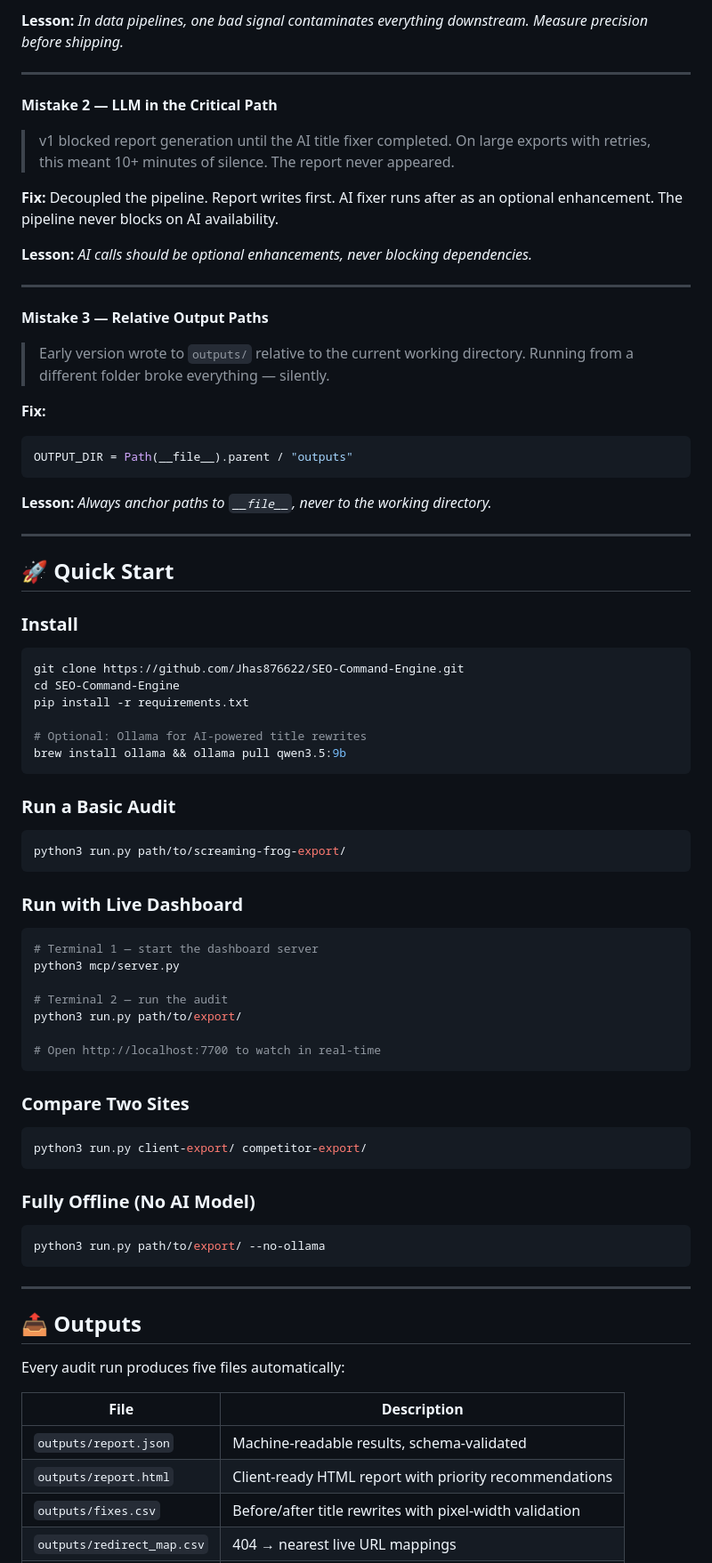
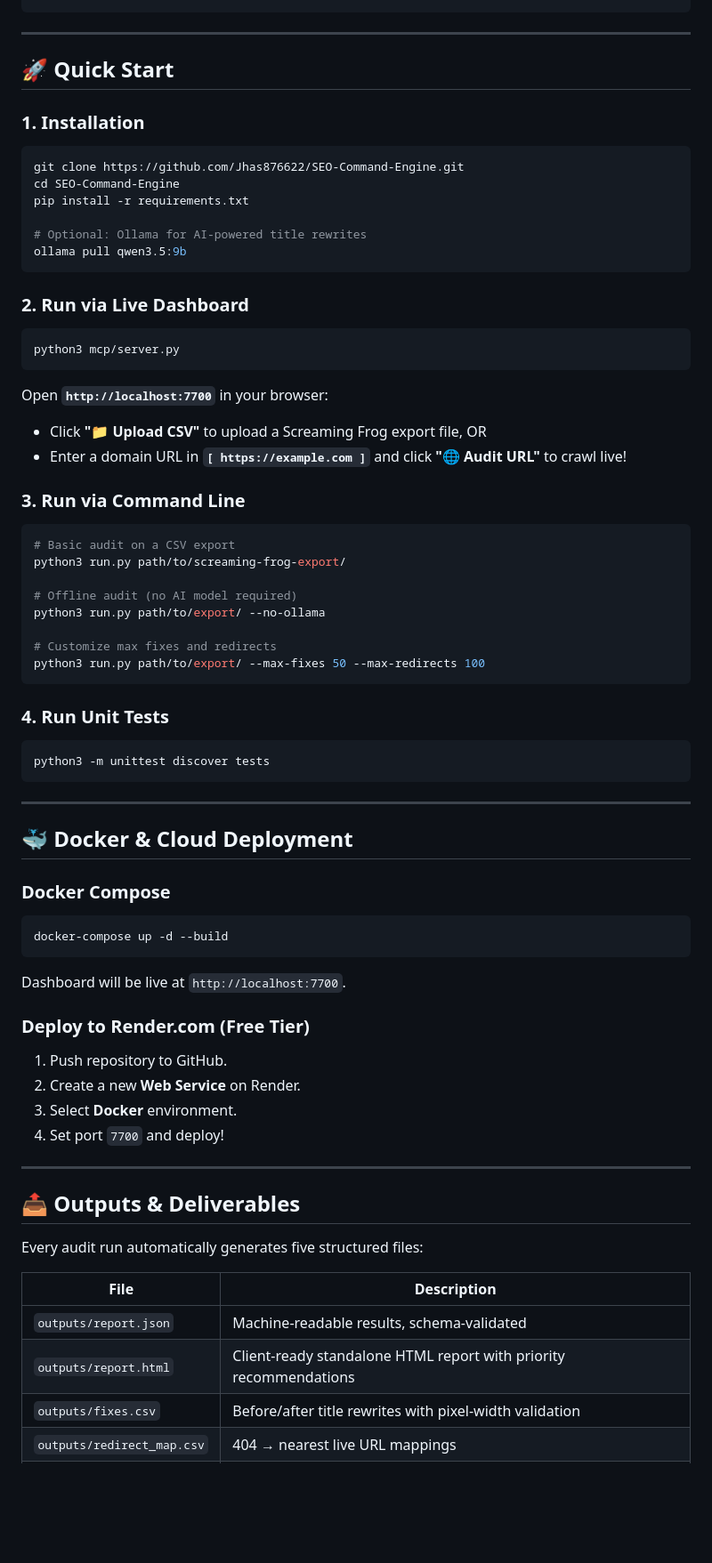
Before and after one commit to Jhas876622/SEO-Command-Engine, a Markdown page: README.md, the part around one of its changes. Shown at 89% size. Rendered like a GitHub page; blank space fills up the shorter version.

Commit message:
Overhaul README.md: Add hero banner, enterprise features, architecture diagram, unit test badges, and live URL crawler documentation

````diff
--- a/README.md
+++ b/README.md
@@ -244,33 +197,9 @@ Three real mistakes from v1, and how they were fixed.
-**Lesson:** *In data pipelines, one bad signal contaminates everything downstream. Measure precision before shipping.*
-
----
-
-**Mistake 2 — LLM in the Critical Path**
-
-> v1 blocked report generation until the AI title fixer completed. On large exports with retries, this meant 10+ minutes of silence. The report never appeared.
-
-**Fix:** Decoupled the pipeline. Report writes first. AI fixer runs after as an optional enhancement. The pipeline never blocks on AI availability.
-
-**Lesson:** *AI calls should be optional enhancements, never blocking dependencies.*
-
----
-
-**Mistake 3 — Relative Output Paths**
-
-> Early version wrote to `outputs/` relative to the current working directory. Running from a different folder broke everything — silently.
-
-**Fix:**
-```python
-OUTPUT_DIR = Path(__file__).parent / "outputs"
-```
-
-**Lesson:** *Always anchor paths to `__file__`, never to the working directory.*
 
 ---
 
 ## 🚀 Quick Start
 
-### Install
+### 1. Installation
 
 ```bash
 git clone https://github.com/Jhas876622/SEO-Command-Engine.git
@@ -278,49 +207,63 @@ cd SEO-Command-Engine
 pip install -r requirements.txt
 
 # Optional: Ollama for AI-powered title rewrites
-brew install ollama && ollama pull qwen3.5:9b
+ollama pull qwen3.5:9b
 ```
 
-### Run a Basic Audit
+### 2. Run via Live Dashboard
 
 ```bash
+python3 mcp/server.py
+```
+Open **`http://localhost:7700`** in your browser:
+- Click **"📁 Upload CSV"** to upload a Screaming Frog export file, OR
+- Enter a domain URL in **`[ https://example.com ]`** and click **"🌐 Audit URL"** to crawl live!
+
+### 3. Run via Command Line
+
+```bash
+# Basic audit on a CSV export
 python3 run.py path/to/screaming-frog-export/
+
+# Offline audit (no AI model required)
+python3 run.py path/to/export/ --no-ollama
+
+# Customize max fixes and redirects
+python3 run.py path/to/export/ --max-fixes 50 --max-redirects 100
 ```
 
-### Run with Live Dashboard
+### 4. Run Unit Tests
 
 ```bash
-# Terminal 1 — start the dashboard server
-python3 mcp/server.py
-
-# Terminal 2 — run the audit
-python3 run.py path/to/export/
-
-# Open http://localhost:7700 to watch in real-time
-```
-
-### Compare Two Sites
-
-```bash
-python3 run.py client-export/ competitor-export/
-```
-
-### Fully Offline (No AI Model)
-
-```bash
-python3 run.py path/to/export/ --no-ollama
+python3 -m unittest discover tests
 ```
 
 ---
 
-## 📤 Outputs
+## 🐳 Docker & Cloud Deployment
 
-Every audit run produces five files automatically:
+### Docker Compose
+```bash
+docker-compose up -d --build
+```
+Dashboard will be live at `http://localhost:7700`.
+
+### Deploy to Render.com (Free Tier)
+1. Push repository to GitHub.
+2. Create a new **Web Service** on Render.
+3. Select **Docker** environment.
+4. Set port `7700` and deploy!
+
+---
+
+## 📤 Outputs & Deliverables
+
+Every audit run automatically generates five structured files:
 
 | File | Description |
 |------|-------------|
 | `outputs/report.json` | Machine-readable results, schema-validated |
-| `outputs/report.html` | Client-ready HTML report with priority recommendations |
+| `outputs/report.html` | Client-ready standalone HTML report with priority recommendations |
 | `outputs/fixes.csv` | Before/after title rewrites with pixel-width validation |
 | `outputs/redirect_map.csv` | 404 → nearest live URL mappings |
 | `history/*.json` | Timestamped audit history for trend tracking |
````
Also changed, not shown: other parts of README.md (+86 -147 lines).
